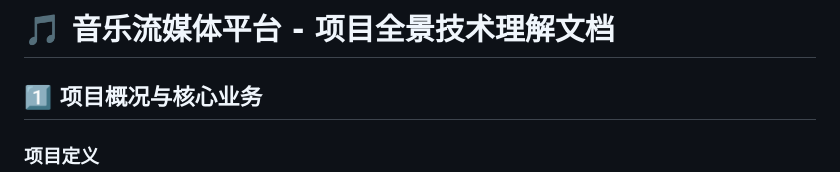
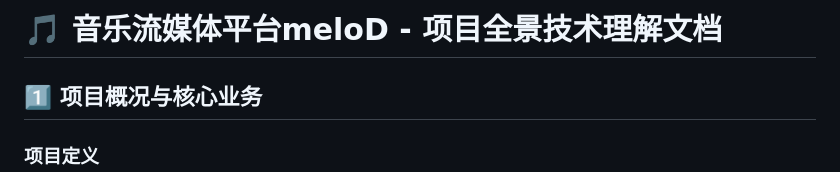
Before and after one commit to ConmuYan/meloD-fullstack-main, a Markdown page: README.md, the part around the change. Drawn GitHub-style.

Commit message:
更新 README.md

```diff
--- a/README.md
+++ b/README.md
@@ -1,4 +1,4 @@
-# 🎵 音乐流媒体平台 - 项目全景技术理解文档
+# 🎵 音乐流媒体平台meloD - 项目全景技术理解文档
 
 ## 1️⃣ 项目概况与核心业务
 
```
